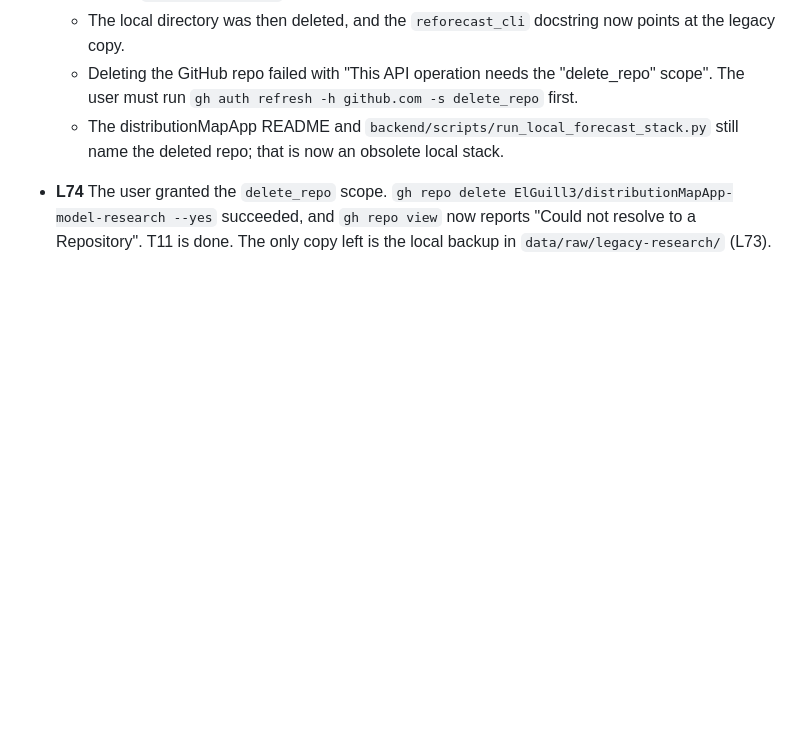
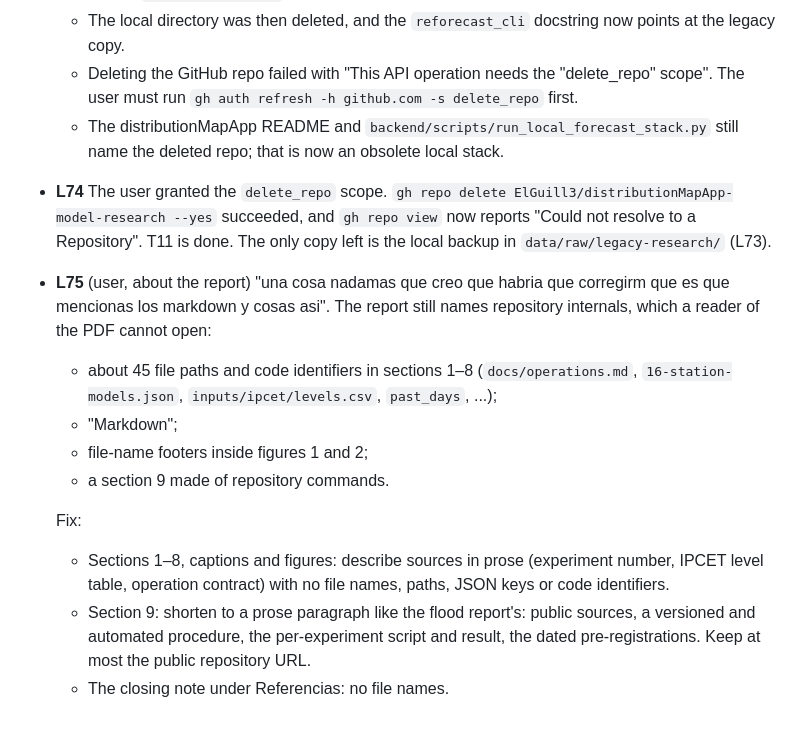
Before and after one commit to ElGuill3/tabasco-river-forecast, a Markdown page: odd/tasks/usumacinta-forecast.md, the part around the change. GitHub-like rendering; blank space fills up the shorter version.

Commit message:
docs(odd): record report wording correction

```diff
--- a/odd/tasks/usumacinta-forecast.md
+++ b/odd/tasks/usumacinta-forecast.md
@@ -268,3 +268,13 @@ the rivers of the IPCET semáforo. Mirror: Engram `odd/usumacinta-forecast/tasks
   - Deleting the GitHub repo failed with "This API operation needs the "delete_repo" scope". The user must run `gh auth refresh -h github.com -s delete_repo` first.
   - The distributionMapApp README and `backend/scripts/run_local_forecast_stack.py` still name the deleted repo; that is now an obsolete local stack.
 - **L74** The user granted the `delete_repo` scope. `gh repo delete ElGuill3/distributionMapApp-model-research --yes` succeeded, and `gh repo view` now reports "Could not resolve to a Repository". T11 is done. The only copy left is the local backup in `data/raw/legacy-research/` (L73).
+- **L75** (user, about the report) "una cosa nadamas que creo que habria que corregirm que es que mencionas los markdown y cosas asi". The report still names repository internals, which a reader of the PDF cannot open:
+  - about 45 file paths and code identifiers in sections 1–8 (`docs/operations.md`, `16-station-models.json`, `inputs/ipcet/levels.csv`, `past_days`, ...);
+  - "Markdown";
+  - file-name footers inside figures 1 and 2;
+  - a section 9 made of repository commands.
+
+  Fix:
+  - Sections 1–8, captions and figures: describe sources in prose (experiment number, IPCET level table, operation contract) with no file names, paths, JSON keys or code identifiers.
+  - Section 9: shorten to a prose paragraph like the flood report's: public sources, a versioned and automated procedure, the per-experiment script and result, the dated pre-registrations. Keep at most the public repository URL.
+  - The closing note under Referencias: no file names.
```
